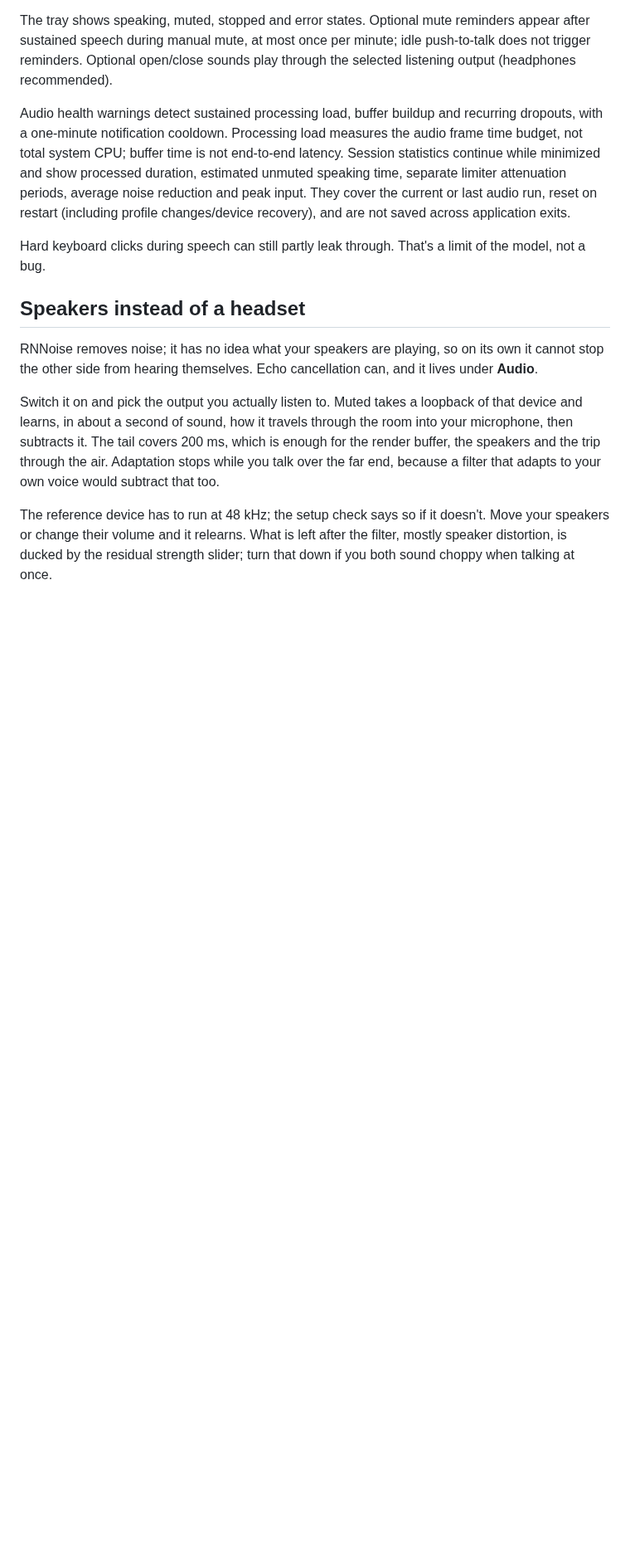
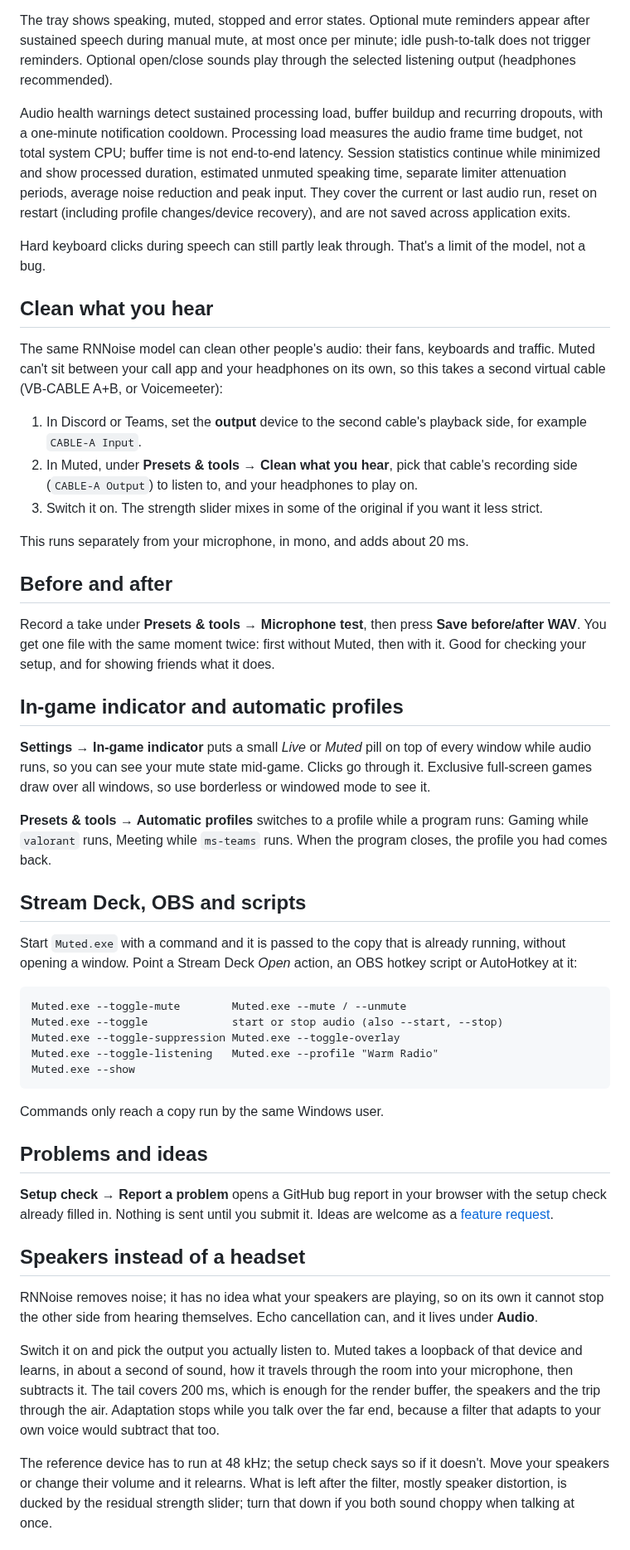
Before and after one commit to yyyutakaaa/Muted, a Markdown page: README.md, the part around one of its changes. Shown at 83% size. Rendered like a GitHub page; blank space fills up the shorter version.

````diff
--- a/README.md
+++ b/README.md
@@ -175,6 +218,63 @@ profile changes/device recovery), and are not saved across application exits.
 
 Hard keyboard clicks during speech can still partly leak through. That's a
 limit of the model, not a bug.
+
+## Clean what you hear
+
+The same RNNoise model can clean other people's audio: their fans, keyboards
+and traffic. Muted can't sit between your call app and your headphones on its
+own, so this takes a second virtual cable (VB-CABLE A+B, or Voicemeeter):
+
+1. In Discord or Teams, set the **output** device to the second cable's
+   playback side, for example `CABLE-A Input`.
+2. In Muted, under **Presets & tools → Clean what you hear**, pick that cable's
+   recording side (`CABLE-A Output`) to listen to, and your headphones to play
+   on.
+3. Switch it on. The strength slider mixes in some of the original if you want
+   it less strict.
+
+This runs separately from your microphone, in mono, and adds about 20 ms.
+
+## Before and after
+
+Record a take under **Presets & tools → Microphone test**, then press **Save
+before/after WAV**. You get one file with the same moment twice: first
+without Muted, then with it. Good for checking your setup, and for showing
+friends what it does.
+
+## In-game indicator and automatic profiles
+
+**Settings → In-game indicator** puts a small *Live* or *Muted* pill on top of
+every window while audio runs, so you can see your mute state mid-game. Clicks
+go through it. Exclusive full-screen games draw over all windows, so use
+borderless or windowed mode to see it.
+
+**Presets & tools → Automatic profiles** switches to a profile while a program runs:
+Gaming while `valorant` runs, Meeting while `ms-teams` runs. When the program
+closes, the profile you had comes back.
+
+## Stream Deck, OBS and scripts
+
+Start `Muted.exe` with a command and it is passed to the copy that is already
+running, without opening a window. Point a Stream Deck *Open* action, an OBS
+hotkey script or AutoHotkey at it:
+
+```text
+Muted.exe --toggle-mute        Muted.exe --mute / --unmute
+Muted.exe --toggle             start or stop audio (also --start, --stop)
+Muted.exe --toggle-suppression Muted.exe --toggle-overlay
+Muted.exe --toggle-listening   Muted.exe --profile "Warm Radio"
+Muted.exe --show
+```
+
+Commands only reach a copy run by the same Windows user.
+
+## Problems and ideas
+
+**Setup check → Report a problem** opens a GitHub bug report in your browser
+with the setup check already filled in. Nothing is sent until you submit it.
+Ideas are welcome as a
+[feature request](https://github.com/yyyutakaaa/Muted/issues/new?template=feature_request.yml).
 
 ## Speakers instead of a headset
 
````
Also changed, not shown: other parts of README.md (+54 -2 lines), docs/images/muted-dashboard.png (added), 4 other files.
